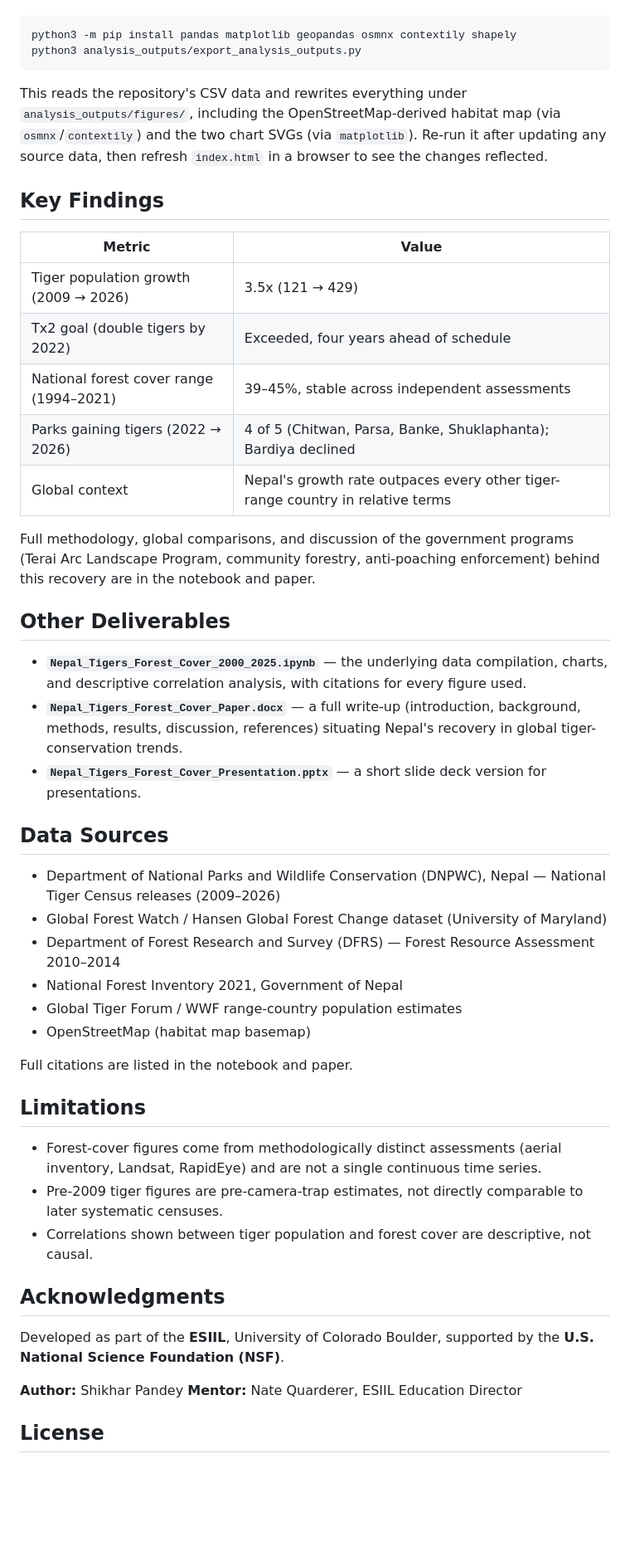
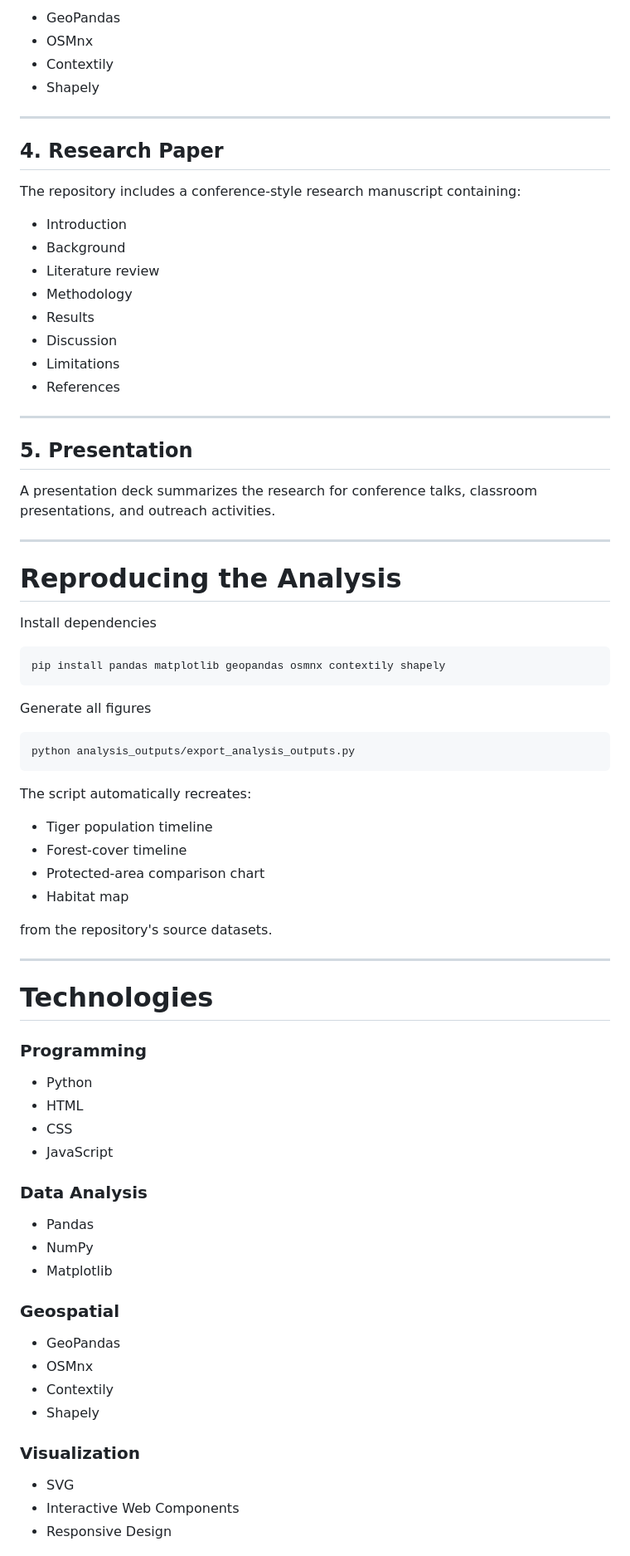
Before and after one commit to Shikhar-ii/Nepal-Forest-Tiger-Expansion, a Markdown page: README.md, the part around one of its changes. Shown at 83% size. GitHub-like rendering; blank space fills up the shorter version.

````diff
--- a/README.md
+++ b/README.md
@@ -44,52 +124,81 @@ The site's figures are not static assets — they're generated from the reposito
+- GeoPandas
+- OSMnx
+- Contextily
+- Shapely
+
+---
+
+## 4. Research Paper
+
+The repository includes a conference-style research manuscript containing:
+
+- Introduction
+- Background
+- Literature review
+- Methodology
+- Results
+- Discussion
+- Limitations
+- References
+
+---
+
+## 5. Presentation
+
+A presentation deck summarizes the research for conference talks, classroom presentations, and outreach activities.
+
+---
+
+# Reproducing the Analysis
+
+Install dependencies
 
 ```bash
-python3 -m pip install pandas matplotlib geopandas osmnx contextily shapely
-python3 analysis_outputs/export_analysis_outputs.py
+pip install pandas matplotlib geopandas osmnx contextily shapely
 ```
 
-This reads the repository's CSV data and rewrites everything under `analysis_outputs/figures/`, including the OpenStreetMap-derived habitat map (via `osmnx`/`contextily`) and the two chart SVGs (via `matplotlib`). Re-run it after updating any source data, then refresh `index.html` in a browser to see the changes reflected.
+Generate all figures
 
-## Key Findings
+```bash
+python analysis_outputs/export_analysis_outputs.py
+```
 
-| Metric | Value |
-|---|---|
-| Tiger population growth (2009 → 2026) | 3.5x (121 → 429) |
-| Tx2 goal (double tigers by 2022) | Exceeded, four years ahead of schedule |
-| National forest cover range (1994–2021) | 39–45%, stable across independent assessments |
-| Parks gaining tigers (2022 → 2026) | 4 of 5 (Chitwan, Parsa, Banke, Shuklaphanta); Bardiya declined |
-| Global context | Nepal's growth rate outpaces every other tiger-range country in relative terms |
+The script automatically recreates:
 
-Full methodology, global comparisons, and discussion of the government programs (Terai Arc Landscape Program, community forestry, anti-poaching enforcement) behind this recovery are in the notebook and paper.
+- Tiger population timeline
+- Forest-cover timeline
+- Protected-area comparison chart
+- Habitat map
 
-## Other Deliverables
+from the repository's source datasets.
 
-- **`Nepal_Tigers_Forest_Cover_2000_2025.ipynb`** — the underlying data compilation, charts, and descriptive correlation analysis, with citations for every figure used.
-- **`Nepal_Tigers_Forest_Cover_Paper.docx`** — a full write-up (introduction, background, methods, results, discussion, references) situating Nepal's recovery in global tiger-conservation trends.
-- **`Nepal_Tigers_Forest_Cover_Presentation.pptx`** — a short slide deck version for presentations.
+---
 
-## Data Sources
+# Technologies
 
-- Department of National Parks and Wildlife Conservation (DNPWC), Nepal — National Tiger Census releases (2009–2026)
-- Global Forest Watch / Hansen Global Forest Change dataset (University of Maryland)
-- Department of Forest Research and Survey (DFRS) — Forest Resource Assessment 2010–2014
-- National Forest Inventory 2021, Government of Nepal
-- Global Tiger Forum / WWF range-country population estimates
-- OpenStreetMap (habitat map basemap)
+### Programming
 
-Full citations are listed in the notebook and paper.
+- Python
+- HTML
+- CSS
+- JavaScript
 
-## Limitations
+### Data Analysis
 
-- Forest-cover figures come from methodologically distinct assessments (aerial inventory, Landsat, RapidEye) and are not a single continuous time series.
-- Pre-2009 tiger figures are pre-camera-trap estimates, not directly comparable to later systematic censuses.
-- Correlations shown between tiger population and forest cover are descriptive, not causal.
+- Pandas
+- NumPy
+- Matplotlib
 
-## Acknowledgments
+### Geospatial
 
-Developed as part of the **ESIIL**, University of Colorado Boulder, supported by the **U.S. National Science Foundation (NSF)**.
+- GeoPandas
+- OSMnx
+- Contextily
+- Shapely
 
-**Author:** Shikhar Pandey
-**Mentor:** Nate Quarderer, ESIIL Education Director
+### Visualization
 
-## License
+- SVG
+- Interactive Web Components
+- Responsive Design
 
````
Also changed, not shown: other parts of README.md (+185 -27 lines).
